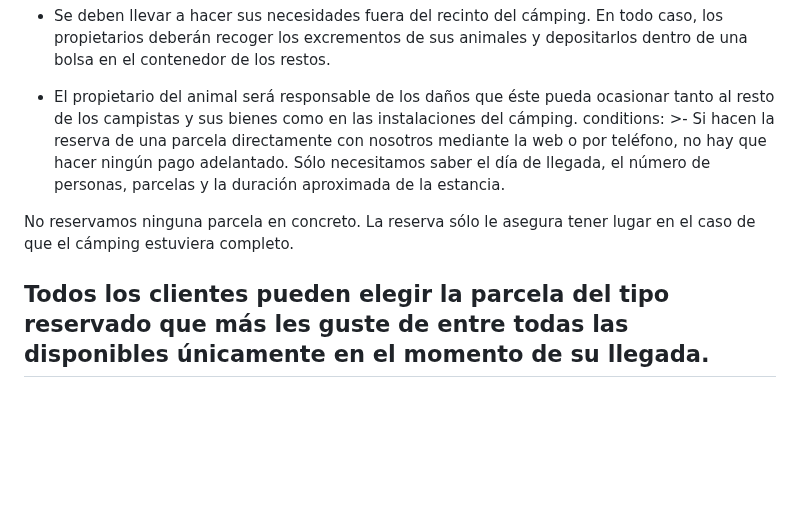
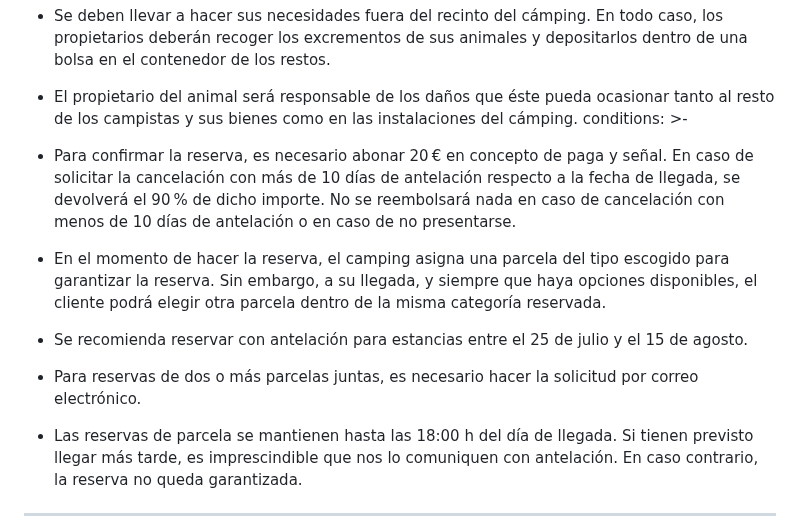
Before and after one commit to Recrea-t/campinglamola, a Markdown page: src/pages/parcelas.es.md, the part around the change. Drawn GitHub-style; blank space fills up the shorter version.

Commit message:
Update Pàgines (Castellà) “parceles-es”

```diff
--- a/src/pages/parcelas.es.md
+++ b/src/pages/parcelas.es.md
@@ -81,13 +81,17 @@ regulation: >-
 
   * El propietario del animal será responsable de los daños que éste pueda ocasionar tanto al resto de los campistas y sus bienes como en las instalaciones del cámping.
 conditions: >-
-  Si hacen la reserva de una parcela directamente con nosotros mediante la web o
-  por teléfono, no hay que hacer ningún pago adelantado. Sólo necesitamos saber
-  el día de llegada, el número de personas, parcelas y la duración aproximada de
-  la estancia.
+  * Para confirmar la reserva, es necesario abonar 20 € en concepto de paga y
+  señal. En caso de solicitar la cancelación con más de 10 días de antelación
+  respecto a la fecha de llegada, se devolverá el 90 % de dicho importe. No se
+  reembolsará nada en caso de cancelación con menos de 10 días de antelación o
+  en caso de no presentarse.
 
+  * En el momento de hacer la reserva, el camping asigna una parcela del tipo escogido para garantizar la reserva. Sin embargo, a su llegada, y siempre que haya opciones disponibles, el cliente podrá elegir otra parcela dentro de la misma categoría reservada.
 
-  No reservamos ninguna parcela en concreto. La reserva sólo le asegura tener lugar en el caso de que el cámping estuviera completo.
+  * Se recomienda reservar con antelación para estancias entre el 25 de julio y el 15 de agosto.
 
-  Todos los clientes pueden elegir la parcela del tipo reservado que más les guste de entre todas las disponibles únicamente en el momento de su llegada.
+  * Para reservas de dos o más parcelas juntas, es necesario hacer la solicitud por correo electrónico.
+
+  * Las reservas de parcela se mantienen hasta las 18:00 h del día de llegada. Si tienen previsto llegar más tarde, es imprescindible que nos lo comuniquen con antelación. En caso contrario, la reserva no queda garantizada.
 ---
```
